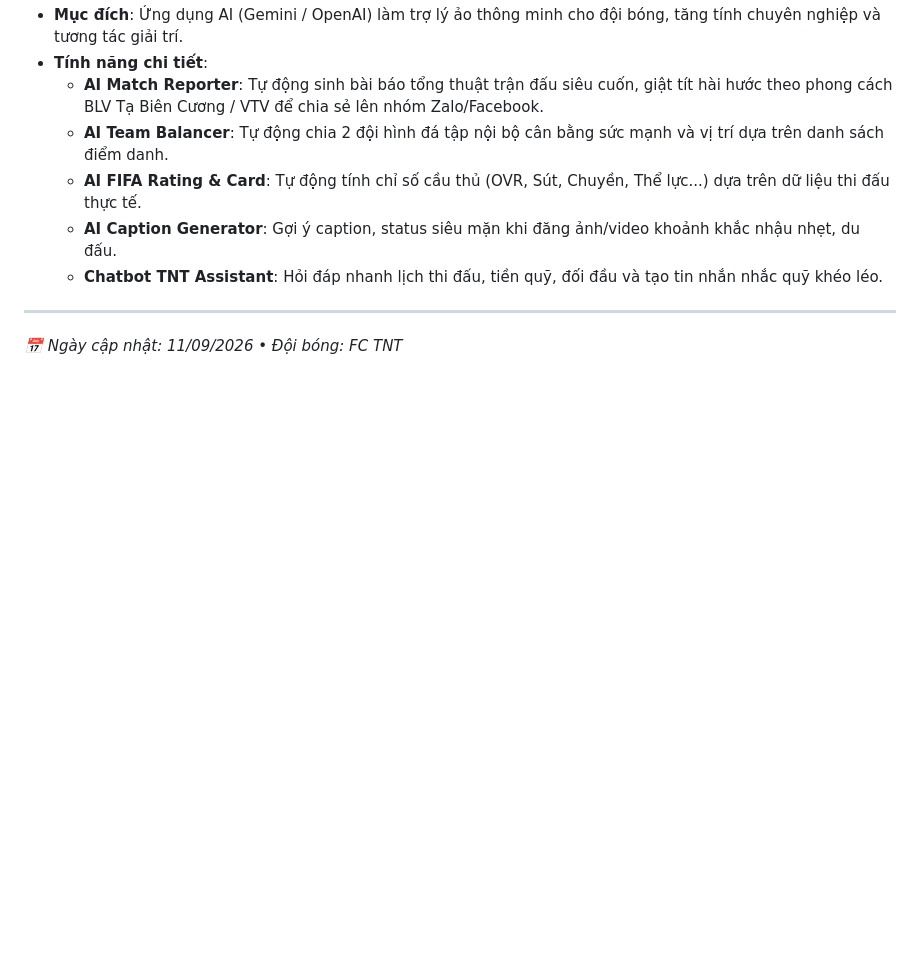
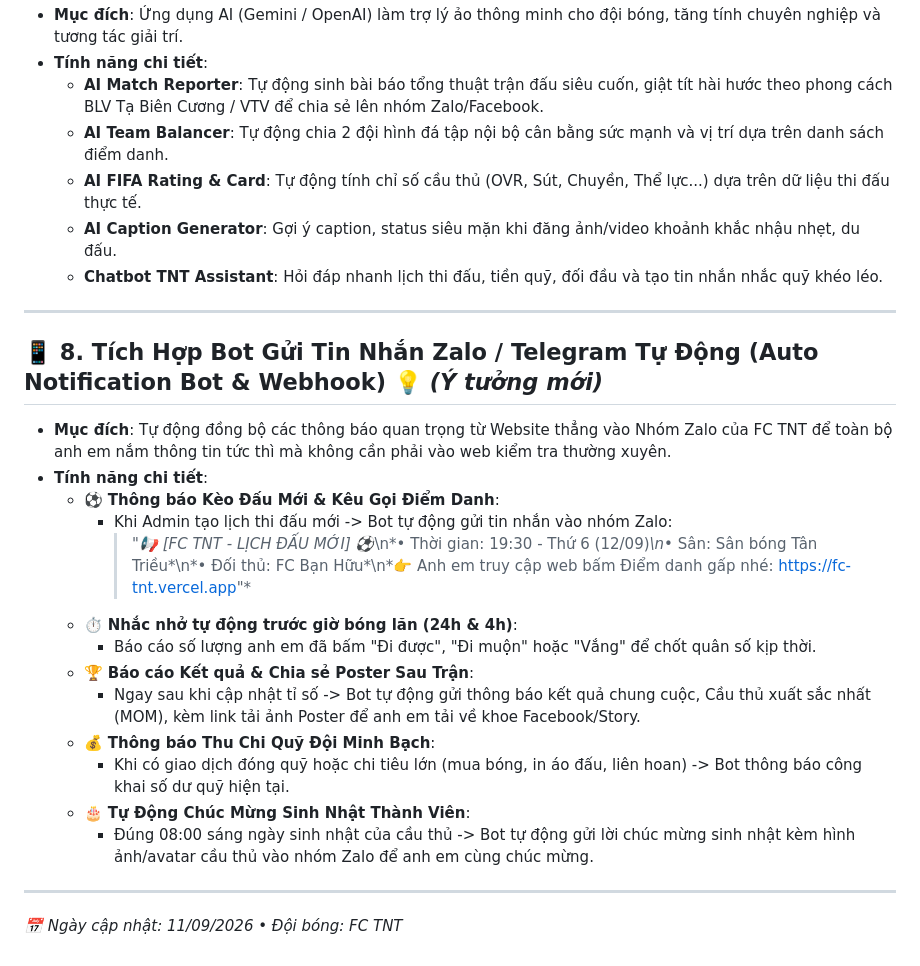
Before and after one commit to nguyencongquana2/fc-tnt, a Markdown page: FEATURE_ROADMAP.md, the part around the change. Rendered like a GitHub page; blank space fills up the shorter version.

Commit message:
docs: add Zalo Notification Bot to feature roadmap

```diff
--- a/FEATURE_ROADMAP.md
+++ b/FEATURE_ROADMAP.md
@@ -82,4 +82,21 @@ Tài liệu này lưu trữ các ý tưởng nâng cấp và tính năng tương
 
 ---
 
+## 📱 8. Tích Hợp Bot Gửi Tin Nhắn Zalo / Telegram Tự Động (Auto Notification Bot & Webhook) 💡 *(Ý tưởng mới)*
+* **Mục đích**: Tự động đồng bộ các thông báo quan trọng từ Website thẳng vào Nhóm Zalo của FC TNT để toàn bộ anh em nắm thông tin tức thì mà không cần phải vào web kiểm tra thường xuyên.
+* **Tính năng chi tiết**:
+  - ⚽ **Thông báo Kèo Đấu Mới & Kêu Gọi Điểm Danh**:
+    - Khi Admin tạo lịch thi đấu mới -> Bot tự động gửi tin nhắn vào nhóm Zalo:
+      > *"📢 [FC TNT - LỊCH ĐẤU MỚI] ⚽*\n*• Thời gian: 19:30 - Thứ 6 (12/09)*\n*• Sân: Sân bóng Tân Triều*\n*• Đối thủ: FC Bạn Hữu*\n*👉 Anh em truy cập web bấm Điểm danh gấp nhé: https://fc-tnt.vercel.app"*
+  - ⏱️ **Nhắc nhở tự động trước giờ bóng lăn (24h & 4h)**:
+    - Báo cáo số lượng anh em đã bấm "Đi được", "Đi muộn" hoặc "Vắng" để chốt quân số kịp thời.
+  - 🏆 **Báo cáo Kết quả & Chia sẻ Poster Sau Trận**:
+    - Ngay sau khi cập nhật tỉ số -> Bot tự động gửi thông báo kết quả chung cuộc, Cầu thủ xuất sắc nhất (MOM), kèm link tải ảnh Poster để anh em tải về khoe Facebook/Story.
+  - 💰 **Thông báo Thu Chi Quỹ Đội Minh Bạch**:
+    - Khi có giao dịch đóng quỹ hoặc chi tiêu lớn (mua bóng, in áo đấu, liên hoan) -> Bot thông báo công khai số dư quỹ hiện tại.
+  - 🎂 **Tự Động Chúc Mừng Sinh Nhật Thành Viên**:
+    - Đúng 08:00 sáng ngày sinh nhật của cầu thủ -> Bot tự động gửi lời chúc mừng sinh nhật kèm hình ảnh/avatar cầu thủ vào nhóm Zalo để anh em cùng chúc mừng.
+
+---
+
 *📅 Ngày cập nhật: 11/09/2026 • Đội bóng: FC TNT*
```
